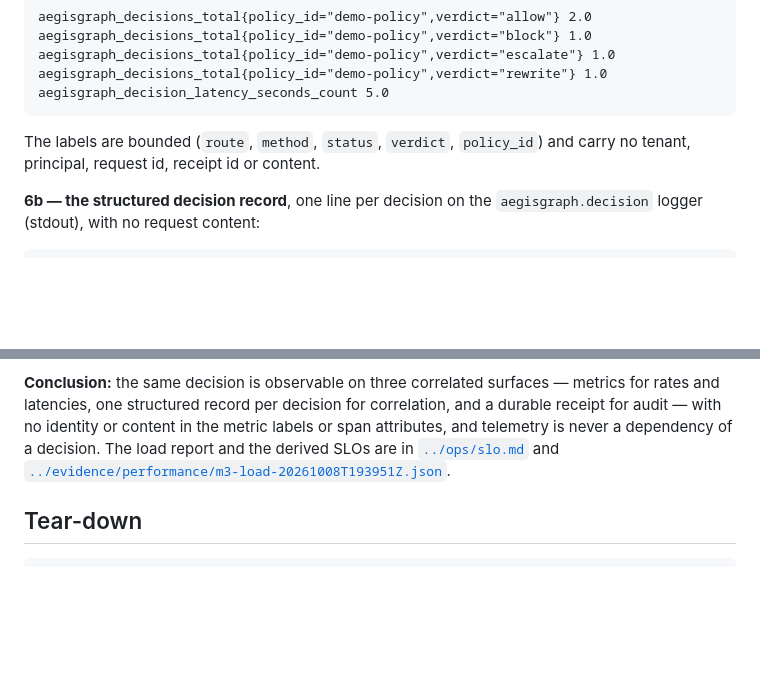
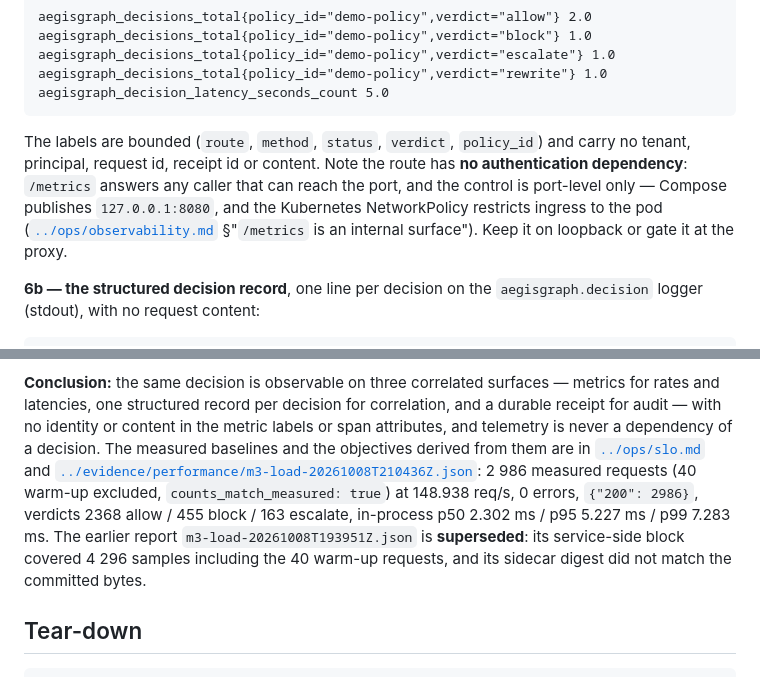
Before and after one commit to OussemaHarrabi/IndabaX26, a Markdown page: docs/demo/demo-script.md, 2 parts joined by grey strips. GitHub-like rendering; blank space fills up the shorter version.

````diff
--- a/docs/demo/demo-script.md
+++ b/docs/demo/demo-script.md
@@ -503,7 +503,12 @@ aegisgraph_decision_latency_seconds_count 5.0
 ```
 
 The labels are bounded (`route`, `method`, `status`, `verdict`, `policy_id`) and
-carry no tenant, principal, request id, receipt id or content.
+carry no tenant, principal, request id, receipt id or content. Note the route has
+**no authentication dependency**: `/metrics` answers any caller that can reach the
+port, and the control is port-level only — Compose publishes `127.0.0.1:8080`, and
+the Kubernetes NetworkPolicy restricts ingress to the pod
+([`../ops/observability.md`](../ops/observability.md) §"`/metrics` is an internal
+surface"). Keep it on loopback or gate it at the proxy.
 
 **6b — the structured decision record**, one line per decision on the
 `aegisgraph.decision` logger (stdout), with no request content:
@@ -603,9 +608,15 @@ outputs are recorded in
 metrics for rates and latencies, one structured record per decision for
 correlation, and a durable receipt for audit — with no identity or content in
 the metric labels or span attributes, and telemetry is never a dependency of a
-decision. The load report and the derived SLOs are in
+decision. The measured baselines and the objectives derived from them are in
 [`../ops/slo.md`](../ops/slo.md) and
-[`../evidence/performance/m3-load-20261008T193951Z.json`](../evidence/performance/m3-load-20261008T193951Z.json).
+[`../evidence/performance/m3-load-20261008T210436Z.json`](../evidence/performance/m3-load-20261008T210436Z.json):
+2 986 measured requests (40 warm-up excluded, `counts_match_measured: true`) at
+148.938 req/s, 0 errors, `{"200": 2986}`, verdicts 2368 allow / 455 block / 163
+escalate, in-process p50 2.302 ms / p95 5.227 ms / p99 7.283 ms. The earlier
+report `m3-load-20261008T193951Z.json` is **superseded**: its service-side block
+covered 4 296 samples including the 40 warm-up requests, and its sidecar digest
+did not match the committed bytes.
 
 ## Tear-down
 
````
Also changed, not shown: docs/evidence/cv-claims.md (+25 -11 lines).
